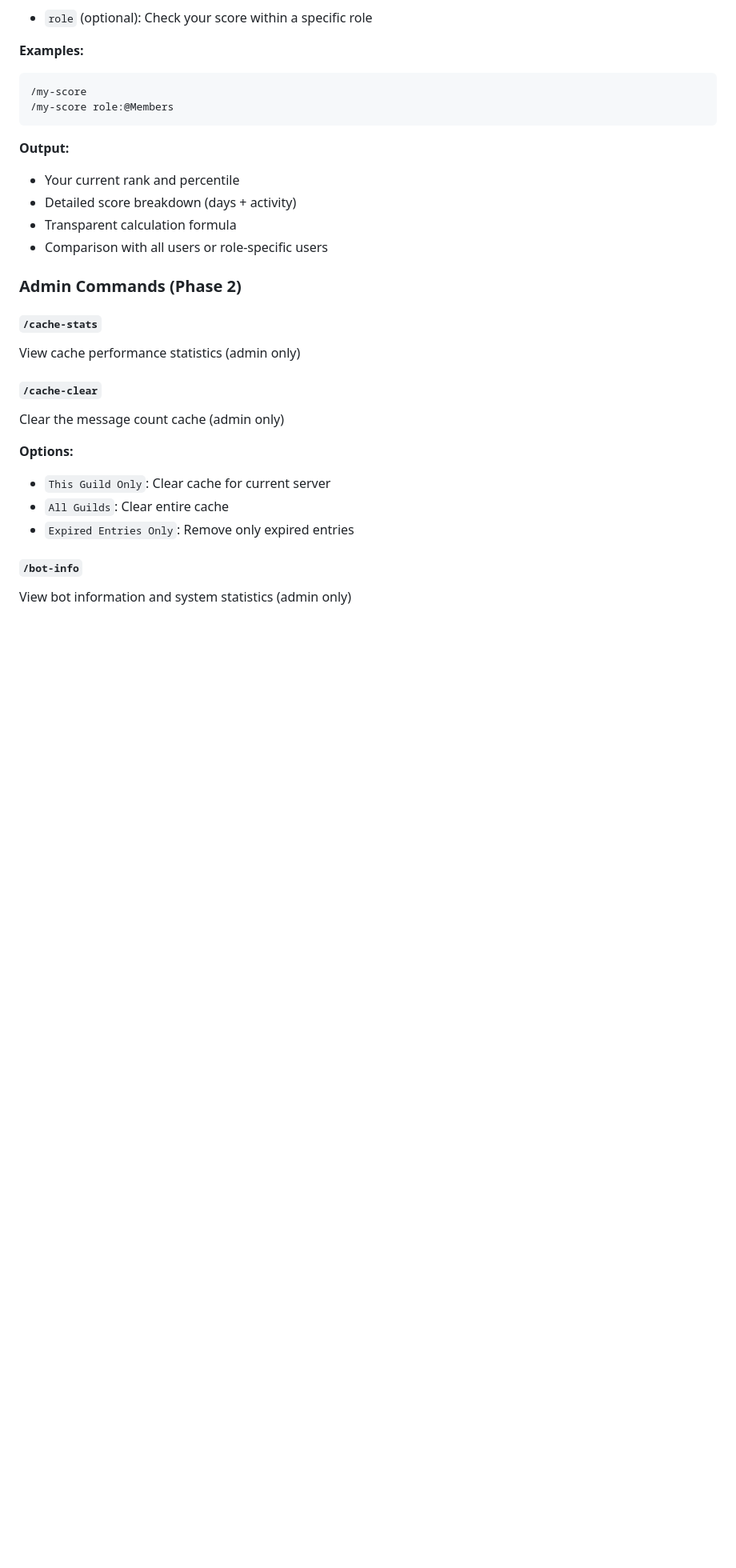
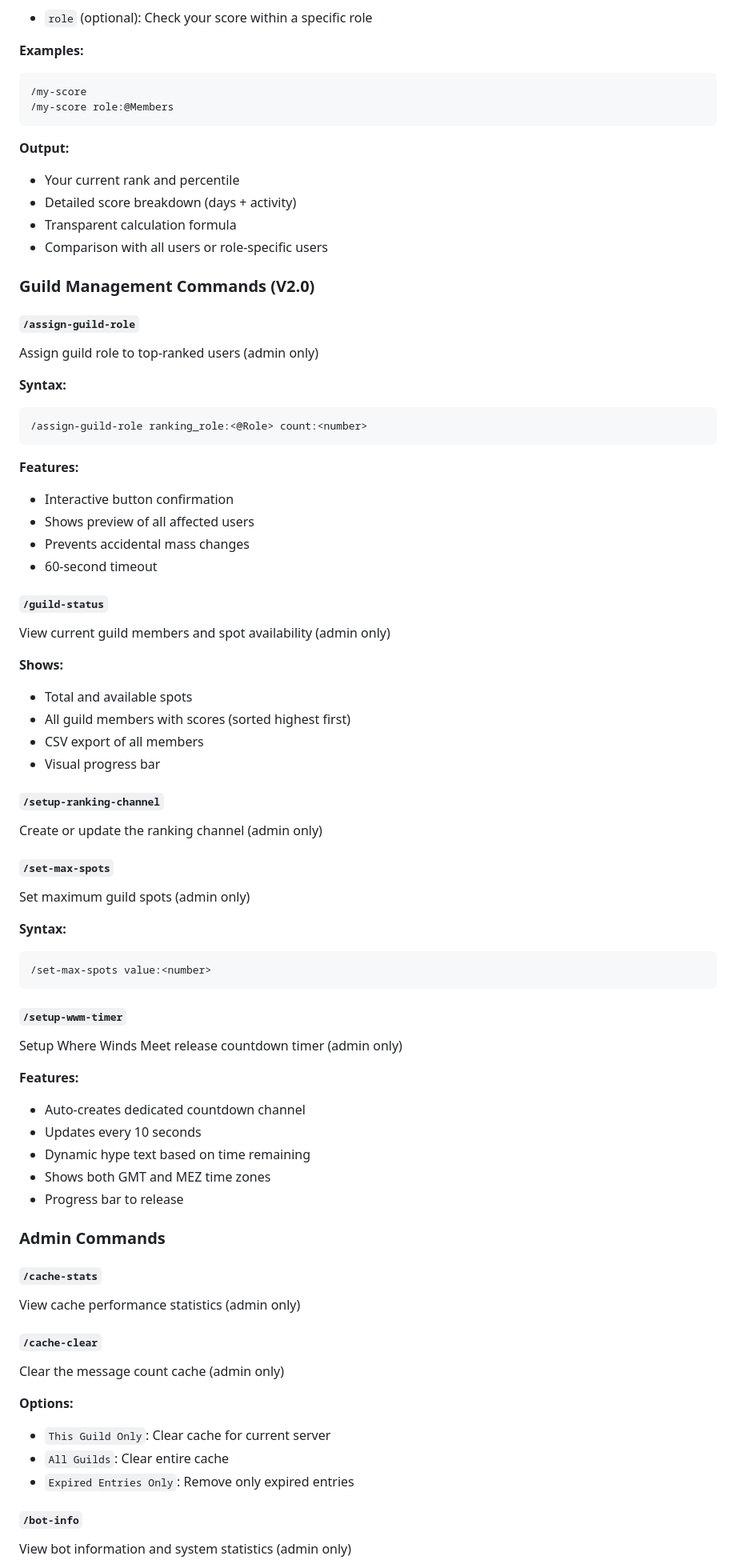
Before and after one commit to Commandershadow9/GuildScout, a Markdown page: README.md, the part around one of its changes. Shown at 80% size. GitHub-like rendering; blank space fills up the shorter version.

````diff
--- a/README.md
+++ b/README.md
@@ -164,7 +178,53 @@ Check your own ranking score with detailed breakdown.
 - Transparent calculation formula
 - Comparison with all users or role-specific users
 
-### Admin Commands (Phase 2)
+### Guild Management Commands (V2.0)
+
+#### `/assign-guild-role`
+Assign guild role to top-ranked users (admin only)
+
+**Syntax:**
+```
+/assign-guild-role ranking_role:<@Role> count:<number>
+```
+
+**Features:**
+- Interactive button confirmation
+- Shows preview of all affected users
+- Prevents accidental mass changes
+- 60-second timeout
+
+#### `/guild-status`
+View current guild members and spot availability (admin only)
+
+**Shows:**
+- Total and available spots
+- All guild members with scores (sorted highest first)
+- CSV export of all members
+- Visual progress bar
+
+#### `/setup-ranking-channel`
+Create or update the ranking channel (admin only)
+
+#### `/set-max-spots`
+Set maximum guild spots (admin only)
+
+**Syntax:**
+```
+/set-max-spots value:<number>
+```
+
+#### `/setup-wwm-timer`
+Setup Where Winds Meet release countdown timer (admin only)
+
+**Features:**
+- Auto-creates dedicated countdown channel
+- Updates every 10 seconds
+- Dynamic hype text based on time remaining
+- Shows both GMT and MEZ time zones
+- Progress bar to release
+
+### Admin Commands
 
 #### `/cache-stats`
 View cache performance statistics (admin only)
````
Also changed, not shown: other parts of README.md (+75 -26 lines).
